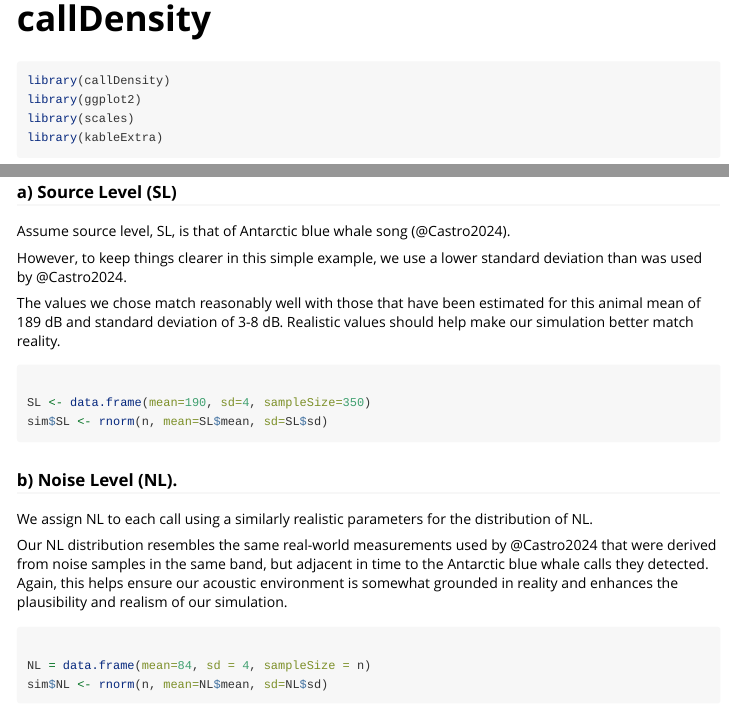
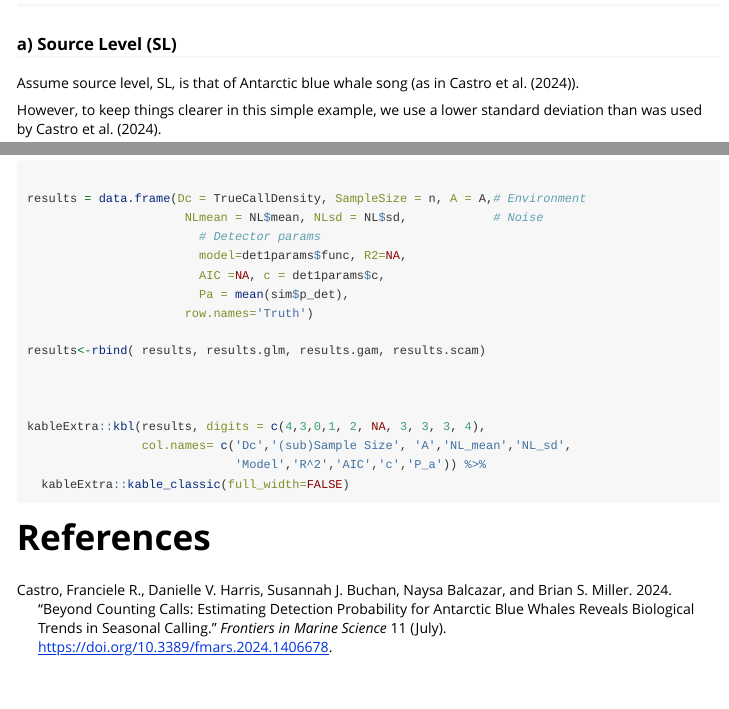
Before and after one commit to BrianSMiller/callDensity, an R Markdown document (vignettes/callDensity.Rmd): the page in a window 1100 px wide, from 20 px down before the commit and from 1710 px down after it, and a second part further down, joined at a grey line. Rendered offline with R 4.5, knitr and Pandoc, with nearby package versions; the code chunks are not run, so their results and figures are left out.

Commit message:
Add citations

````diff
--- a/vignettes/callDensity.Rmd
+++ b/vignettes/callDensity.Rmd
@@ -5,6 +5,7 @@ vignette: >
   %\VignetteIndexEntry{callDensity}
   %\VignetteEngine{knitr::rmarkdown}
   %\VignetteEncoding{UTF-8}
+bibliography: references.bib
 ---
 
 ```{r, include = FALSE}
@@ -106,9 +106,10 @@ ggplot(data=sim, aes(x=d/1e3))+
 ## 3) Assign sonar equation parameters to each call (SL,NL,TL)
 
 ### a) Source Level (SL)
-Assume source level, SL, is that of Antarctic blue whale song (@Castro2024).
 
-However, to keep things clearer in this simple example, we use a lower standard deviation than was used by @Castro2024.
+Assume source level, SL, is that of Antarctic blue whale song (as in @castro2024).
+
+However, to keep things clearer in this simple example, we use a lower standard deviation than was used by @castro2024.
 
 The values we chose match reasonably well with those that have been estimated for this animal mean of 189 dB and standard deviation of 3-8 dB. Realistic values should help make our simulation better match reality.
 
@@ -540,3 +536,5 @@ kableExtra::kbl(results, digits = c(4,3,0,1, 2, NA, 3, 3, 3, 4),
   kableExtra::kable_classic(full_width=FALSE)
 
 ```
+
+# References
--- /dev/null
+++ b/vignettes/references.bib
@@ -0,0 +1,10 @@
+
+@article{castro2024,
+	title = {Beyond counting calls: estimating detection probability for Antarctic blue whales reveals biological trends in seasonal calling},
+	author = {Castro, Franciele R. and Harris, Danielle V. and Buchan, Susannah J. and Balcazar, Naysa and Miller, Brian S.},
+	year = {2024},
+	month = {07},
+	date = {2024-07-29},
+	journal = {Frontiers in Marine Science},
+	volume = {11},
+	doi = {10.3389/fmars.2024.1406678},
````
Also changed, not shown: vignettes/callDensity.Rmd (14 more changed lines), vignettes/references.bib (4 more changed lines).
